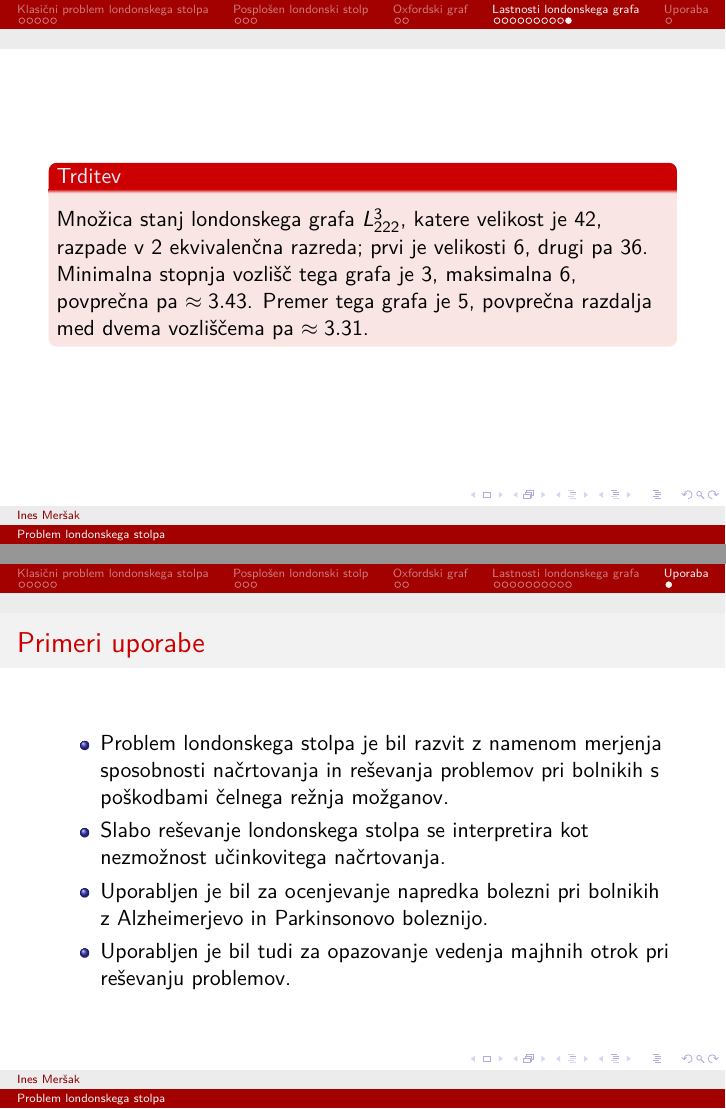
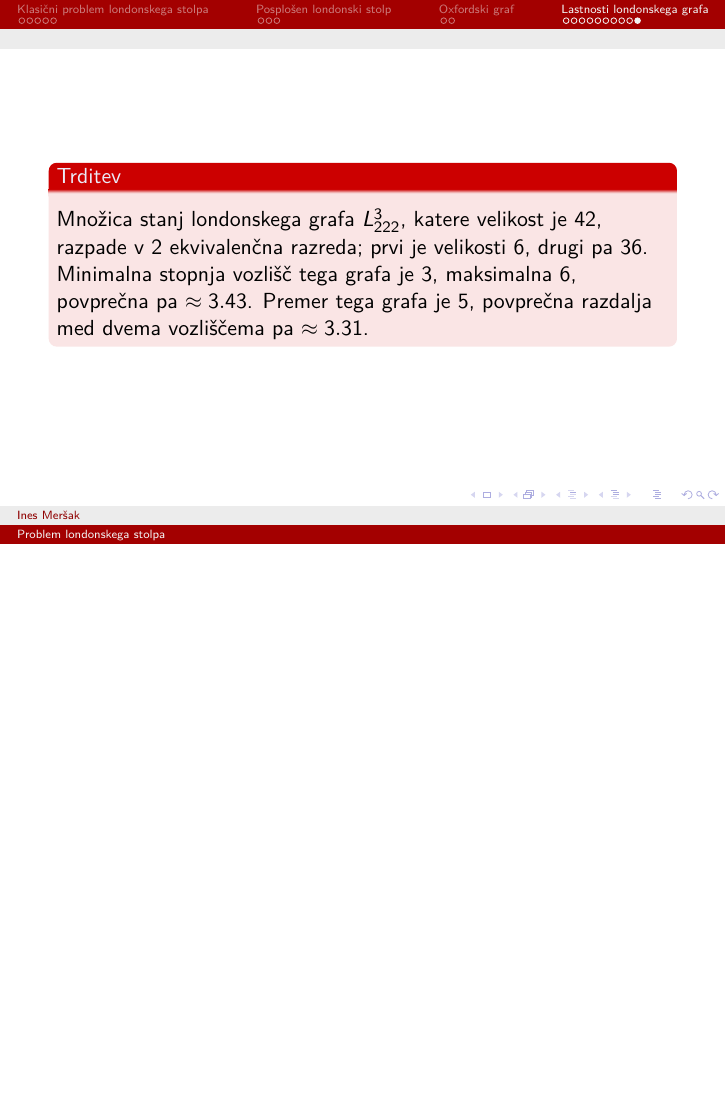
Before and after one commit to inesmersak/problem-londonskega-stolpa, LaTeX slides (zakljucna-predstavitev/zakljucna-predstavitev.tex): pages 21 and 22 of 22 before the commit and page 21 of 21 after it, the two joined at a grey line, the shorter picture padded with empty space. Compiled offline with pdfLaTeX.

Commit message:
Ponoven commit popravkov ker je tex neumen.

```diff
--- a/zakljucna-predstavitev/zakljucna-predstavitev.tex
+++ b/zakljucna-predstavitev/zakljucna-predstavitev.tex
@@ -317,14 +317,4 @@
 %    \[ {b+w \choose l} = \sum_{k=0}^{l}{b \choose k}{w \choose l-k} \]
 %\end{frame}
 
-\section{Uporaba}
-\begin{frame}{Primeri uporabe}
-    \begin{itemize}
-        \item Problem londonskega stolpa je bil razvit z namenom merjenja sposobnosti načrtovanja in reševanja problemov pri bolnikih s poškodbami čelnega režnja možganov.
-        \item Slabo reševanje londonskega stolpa se interpretira kot nezmožnost učinkovitega načrtovanja.
-        \item Uporabljen je bil za ocenjevanje napredka bolezni pri bolnikih z Alzheimerjevo in Parkinsonovo boleznijo.
-        \item Uporabljen je bil tudi za opazovanje vedenja majhnih otrok pri reševanju problemov.
-    \end{itemize}
-\end{frame}
-
 \end{document}
```
Also changed, not shown: zakljucna-predstavitev/zakljucna-predstavitev.pdf.
